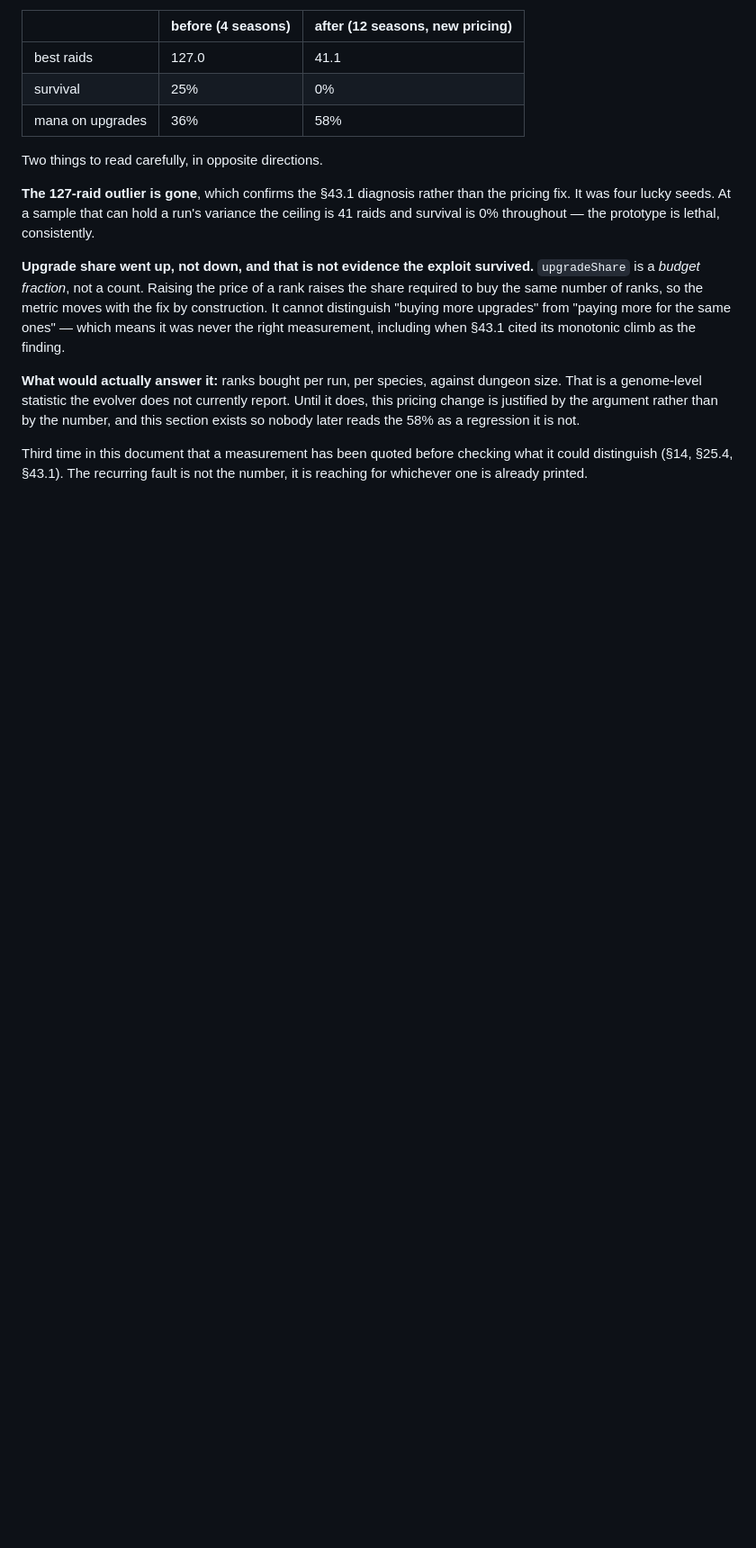
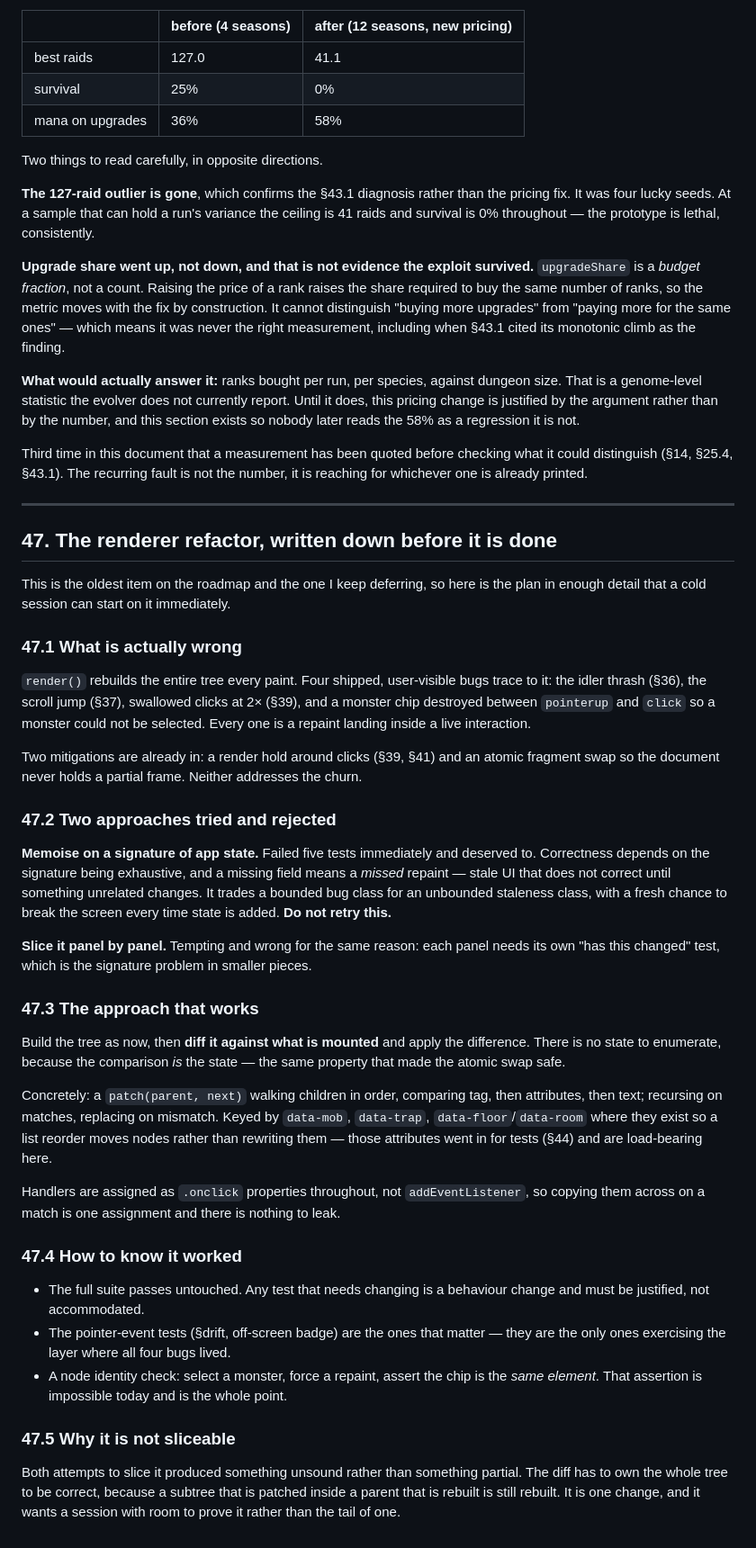
Before and after one commit to GlennMeyer/coreward, a Markdown page: docs/DESIGN.md, the part around the change. Shown at 90% size. Drawn GitHub-style; blank space fills up the shorter version.

Commit message:
§47: write the renderer plan down before doing it
Asked how to get me to do the renderer refactor. The honest answer is "open a
session and say so first", but that is worth nothing if the session has to
re-derive the problem cold — so this is the plan at enough detail to start on.

Records what is wrong, the two approaches tried and rejected this session and
exactly why each is unsound, the diff-based approach that works and why, the
keyed attributes it will lean on, and how to tell it worked. Also why it is not
sliceable: both attempts to slice produced something unsound rather than
something partial, because a subtree patched inside a parent that is rebuilt is
still rebuilt.

The rejection notes are the valuable half. Memoising on a hand-written signature
looks obviously correct and is not, and without this written down it is exactly
the kind of thing a fresh session reaches for first.

Co-Authored-By: Claude Opus 5 <noreply@anthropic.com>

```diff
--- a/docs/DESIGN.md
+++ b/docs/DESIGN.md
@@ -3044,3 +3044,61 @@ exists so nobody later reads the 58% as a regression it is not.
 Third time in this document that a measurement has been quoted before checking what it
 could distinguish (§14, §25.4, §43.1). The recurring fault is not the number, it is
 reaching for whichever one is already printed.
+
+---
+
+## 47. The renderer refactor, written down before it is done
+
+This is the oldest item on the roadmap and the one I keep deferring, so here is the plan in
+enough detail that a cold session can start on it immediately.
+
+### 47.1 What is actually wrong
+
+`render()` rebuilds the entire tree every paint. Four shipped, user-visible bugs trace to
+it: the idler thrash (§36), the scroll jump (§37), swallowed clicks at 2× (§39), and a
+monster chip destroyed between `pointerup` and `click` so a monster could not be selected.
+Every one is a repaint landing inside a live interaction.
+
+Two mitigations are already in: a render hold around clicks (§39, §41) and an atomic
+fragment swap so the document never holds a partial frame. Neither addresses the churn.
+
+### 47.2 Two approaches tried and rejected
+
+**Memoise on a signature of app state.** Failed five tests immediately and deserved to.
+Correctness depends on the signature being exhaustive, and a missing field means a *missed*
+repaint — stale UI that does not correct until something unrelated changes. It trades a
+bounded bug class for an unbounded staleness class, with a fresh chance to break the screen
+every time state is added. **Do not retry this.**
+
+**Slice it panel by panel.** Tempting and wrong for the same reason: each panel needs its
+own "has this changed" test, which is the signature problem in smaller pieces.
+
+### 47.3 The approach that works
+
+Build the tree as now, then **diff it against what is mounted** and apply the difference.
+There is no state to enumerate, because the comparison *is* the state — the same property
+that made the atomic swap safe.
+
+Concretely: a `patch(parent, next)` walking children in order, comparing tag, then
+attributes, then text; recursing on matches, replacing on mismatch. Keyed by `data-mob`,
+`data-trap`, `data-floor`/`data-room` where they exist so a list reorder moves nodes rather
+than rewriting them — those attributes went in for tests (§44) and are load-bearing here.
+
+Handlers are assigned as `.onclick` properties throughout, not `addEventListener`, so
+copying them across on a match is one assignment and there is nothing to leak.
+
+### 47.4 How to know it worked
+
+- The full suite passes untouched. Any test that needs changing is a behaviour change and
+  must be justified, not accommodated.
+- The pointer-event tests (§drift, off-screen badge) are the ones that matter — they are
+  the only ones exercising the layer where all four bugs lived.
+- A node identity check: select a monster, force a repaint, assert the chip is the *same
+  element*. That assertion is impossible today and is the whole point.
+
+### 47.5 Why it is not sliceable
+
+Both attempts to slice it produced something unsound rather than something partial. The
+diff has to own the whole tree to be correct, because a subtree that is patched inside a
+parent that is rebuilt is still rebuilt. It is one change, and it wants a session with room
+to prove it rather than the tail of one.
```
